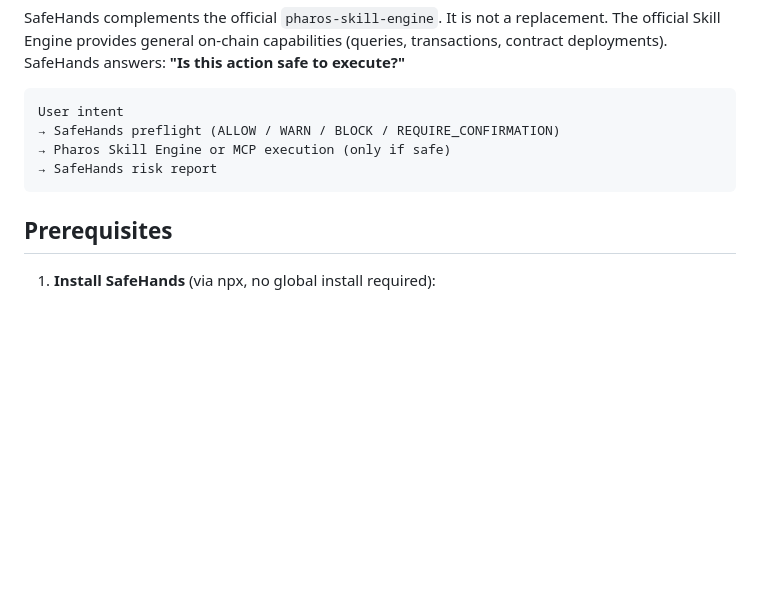
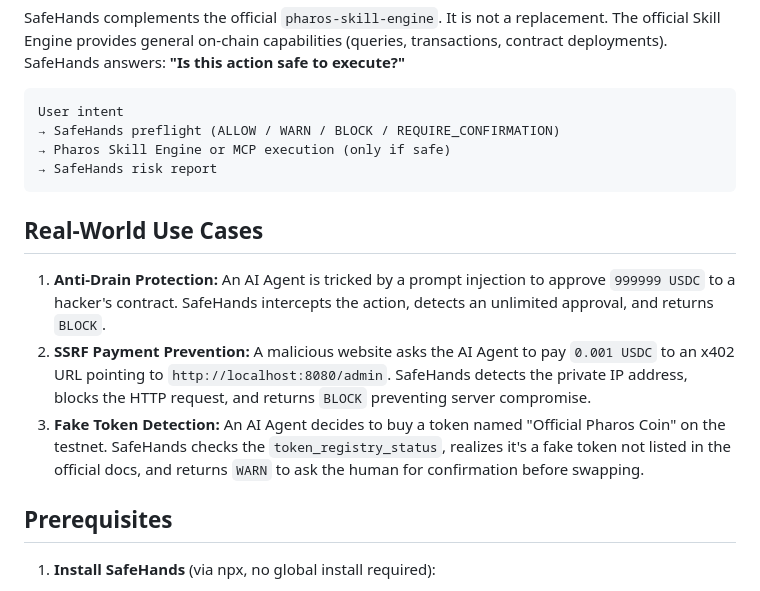
Before and after one commit to SZtch/safehands-pharos, a Markdown page: skill/SKILL.md, the part around the change. GitHub-like rendering; blank space fills up the shorter version.

Commit message:
Docs: Add explicit Real-World Use Cases to SKILL.md

````diff
--- a/skill/SKILL.md
+++ b/skill/SKILL.md
@@ -24,6 +24,12 @@ User intent
 → Pharos Skill Engine or MCP execution (only if safe)
 → SafeHands risk report
 ```
+
+## Real-World Use Cases
+
+1. **Anti-Drain Protection:** An AI Agent is tricked by a prompt injection to approve `999999 USDC` to a hacker's contract. SafeHands intercepts the action, detects an unlimited approval, and returns `BLOCK`.
+2. **SSRF Payment Prevention:** A malicious website asks the AI Agent to pay `0.001 USDC` to an x402 URL pointing to `http://localhost:8080/admin`. SafeHands detects the private IP address, blocks the HTTP request, and returns `BLOCK` preventing server compromise.
+3. **Fake Token Detection:** An AI Agent decides to buy a token named "Official Pharos Coin" on the testnet. SafeHands checks the `token_registry_status`, realizes it's a fake token not listed in the official docs, and returns `WARN` to ask the human for confirmation before swapping.
 
 ## Prerequisites
 
````
